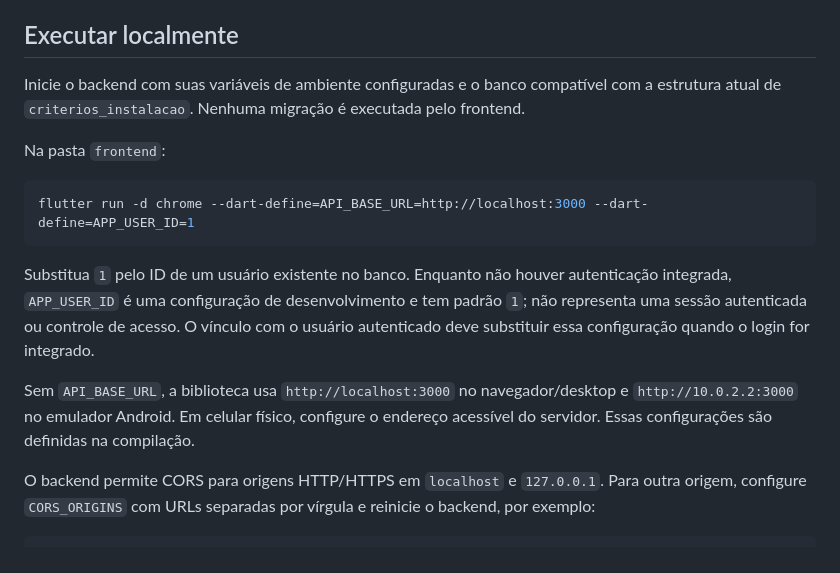
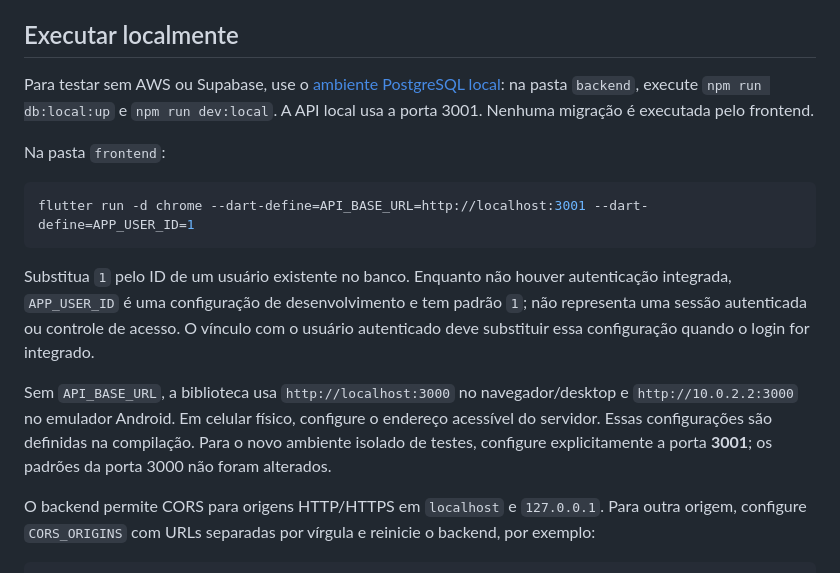
Before and after one commit to Equipe-Beavers/Frontend-Tecsys, a Markdown page: docs/InstallCriteriaInterface.md, the part around the change. Drawn GitHub-style.

Commit message:
feat[SCRUM-53]:docs de instrucao para parte de criterios

````diff
--- a/docs/InstallCriteriaInterface.md
+++ b/docs/InstallCriteriaInterface.md
@@ -44,17 +44,17 @@ O contrato completo está em [InstallCriteriaApi.md](../../backend/docs/InstallC
 
 ## Executar localmente
 
-Inicie o backend com suas variáveis de ambiente configuradas e o banco compatível com a estrutura atual de `criterios_instalacao`. Nenhuma migração é executada pelo frontend.
+Para testar sem AWS ou Supabase, use o [ambiente PostgreSQL local](../../backend/docs/LocalCriteriaDatabase.md): na pasta `backend`, execute `npm run db:local:up` e `npm run dev:local`. A API local usa a porta 3001. Nenhuma migração é executada pelo frontend.
 
 Na pasta `frontend`:
 
 ```bash
-flutter run -d chrome --dart-define=API_BASE_URL=http://localhost:3000 --dart-define=APP_USER_ID=1
+flutter run -d chrome --dart-define=API_BASE_URL=http://localhost:3001 --dart-define=APP_USER_ID=1
 ```
 
 Substitua `1` pelo ID de um usuário existente no banco. Enquanto não houver autenticação integrada, `APP_USER_ID` é uma configuração de desenvolvimento e tem padrão `1`; não representa uma sessão autenticada ou controle de acesso. O vínculo com o usuário autenticado deve substituir essa configuração quando o login for integrado.
 
-Sem `API_BASE_URL`, a biblioteca usa `http://localhost:3000` no navegador/desktop e `http://10.0.2.2:3000` no emulador Android. Em celular físico, configure o endereço acessível do servidor. Essas configurações são definidas na compilação.
+Sem `API_BASE_URL`, a biblioteca usa `http://localhost:3000` no navegador/desktop e `http://10.0.2.2:3000` no emulador Android. Em celular físico, configure o endereço acessível do servidor. Essas configurações são definidas na compilação. Para o novo ambiente isolado de testes, configure explicitamente a porta **3001**; os padrões da porta 3000 não foram alterados.
 
 O backend permite CORS para origens HTTP/HTTPS em `localhost` e `127.0.0.1`. Para outra origem, configure `CORS_ORIGINS` com URLs separadas por vírgula e reinicie o backend, por exemplo:
 
````
